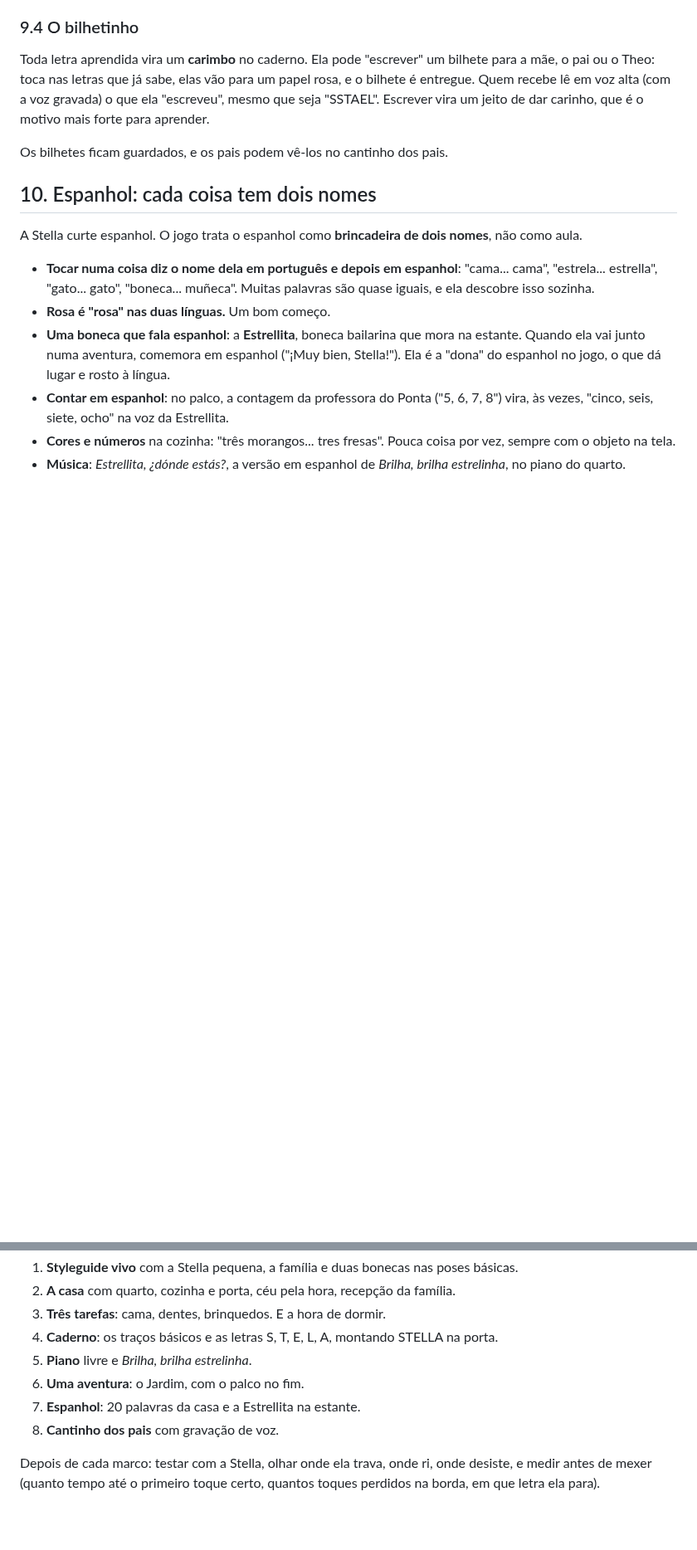
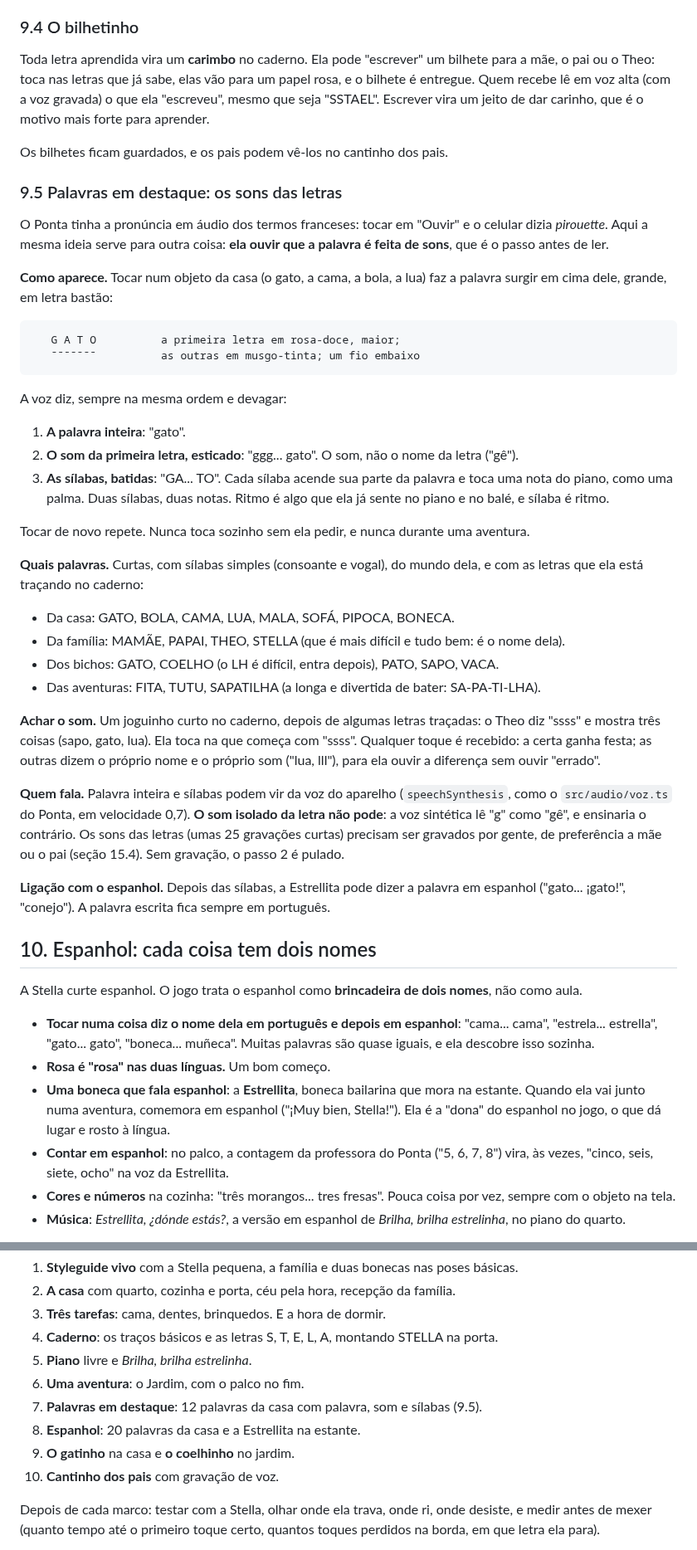
Before and after one commit to anderson-nielson/little-star, a Markdown page: SPEC.md, 2 parts joined by grey strips. Shown at 83% size. Drawn GitHub-style; blank space fills up the shorter version.

````diff
--- a/SPEC.md
+++ b/SPEC.md
@@ -298,6 +311,50 @@ entregue. Quem recebe lê em voz alta (com a voz gravada) o que ela "escreveu",
 "SSTAEL". Escrever vira um jeito de dar carinho, que é o motivo mais forte para aprender.
 
 Os bilhetes ficam guardados, e os pais podem vê-los no cantinho dos pais.
+
+### 9.5 Palavras em destaque: os sons das letras
+
+O Ponta tinha a pronúncia em áudio dos termos franceses: tocar em "Ouvir" e o celular dizia
+*pirouette*. Aqui a mesma ideia serve para outra coisa: **ela ouvir que a palavra é feita de
+sons**, que é o passo antes de ler.
+
+**Como aparece.** Tocar num objeto da casa (o gato, a cama, a bola, a lua) faz a palavra
+surgir em cima dele, grande, em letra bastão:
+
+```
+   G A T O          a primeira letra em rosa-doce, maior;
+   ‾‾‾‾‾‾‾          as outras em musgo-tinta; um fio embaixo
+```
+
+A voz diz, sempre na mesma ordem e devagar:
+1. **A palavra inteira**: "gato".
+2. **O som da primeira letra, esticado**: "ggg... gato". O som, não o nome da letra ("gê").
+3. **As sílabas, batidas**: "GA... TO". Cada sílaba acende sua parte da palavra e toca uma
+   nota do piano, como uma palma. Duas sílabas, duas notas. Ritmo é algo que ela já sente
+   no piano e no balé, e sílaba é ritmo.
+
+Tocar de novo repete. Nunca toca sozinho sem ela pedir, e nunca durante uma aventura.
+
+**Quais palavras.** Curtas, com sílabas simples (consoante e vogal), do mundo dela, e com as
+letras que ela está traçando no caderno:
+- Da casa: GATO, BOLA, CAMA, LUA, MALA, SOFÁ, PIPOCA, BONECA.
+- Da família: MAMÃE, PAPAI, THEO, STELLA (que é mais difícil e tudo bem: é o nome dela).
+- Dos bichos: GATO, COELHO (o LH é difícil, entra depois), PATO, SAPO, VACA.
+- Das aventuras: FITA, TUTU, SAPATILHA (a longa e divertida de bater: SA-PA-TI-LHA).
+
+**Achar o som.** Um joguinho curto no caderno, depois de algumas letras traçadas: o Theo diz
+"ssss" e mostra três coisas (sapo, gato, lua). Ela toca na que começa com "ssss". Qualquer
+toque é recebido: a certa ganha festa; as outras dizem o próprio nome e o próprio som ("lua,
+lll"), para ela ouvir a diferença sem ouvir "errado".
+
+**Quem fala.** Palavra inteira e sílabas podem vir da voz do aparelho (`speechSynthesis`, como
+o `src/audio/voz.ts` do Ponta, em velocidade 0,7). **O som isolado da letra não pode**: a voz
+sintética lê "g" como "gê", e ensinaria o contrário. Os sons das letras (umas 25 gravações
+curtas) precisam ser gravados por gente, de preferência a mãe ou o pai (seção 15.4).
+Sem gravação, o passo 2 é pulado.
+
+**Ligação com o espanhol.** Depois das sílabas, a Estrellita pode dizer a palavra em espanhol
+("gato... ¡gato!", "conejo"). A palavra escrita fica sempre em português.
 
 ## 10. Espanhol: cada coisa tem dois nomes
 
@@ -492,8 +553,10 @@ metade.
 4. **Caderno**: os traços básicos e as letras S, T, E, L, A, montando STELLA na porta.
 5. **Piano** livre e *Brilha, brilha estrelinha*.
 6. **Uma aventura**: o Jardim, com o palco no fim.
-7. **Espanhol**: 20 palavras da casa e a Estrellita na estante.
-8. **Cantinho dos pais** com gravação de voz.
+7. **Palavras em destaque**: 12 palavras da casa com palavra, som e sílabas (9.5).
+8. **Espanhol**: 20 palavras da casa e a Estrellita na estante.
+9. **O gatinho** na casa e **o coelhinho** no jardim.
+10. **Cantinho dos pais** com gravação de voz.
 
 Depois de cada marco: testar com a Stella, olhar onde ela trava, onde ri, onde desiste, e
 medir antes de mexer (quanto tempo até o primeiro toque certo, quantos toques perdidos na
````
Also changed, not shown: other parts of SPEC.md (+28 -7 lines).
